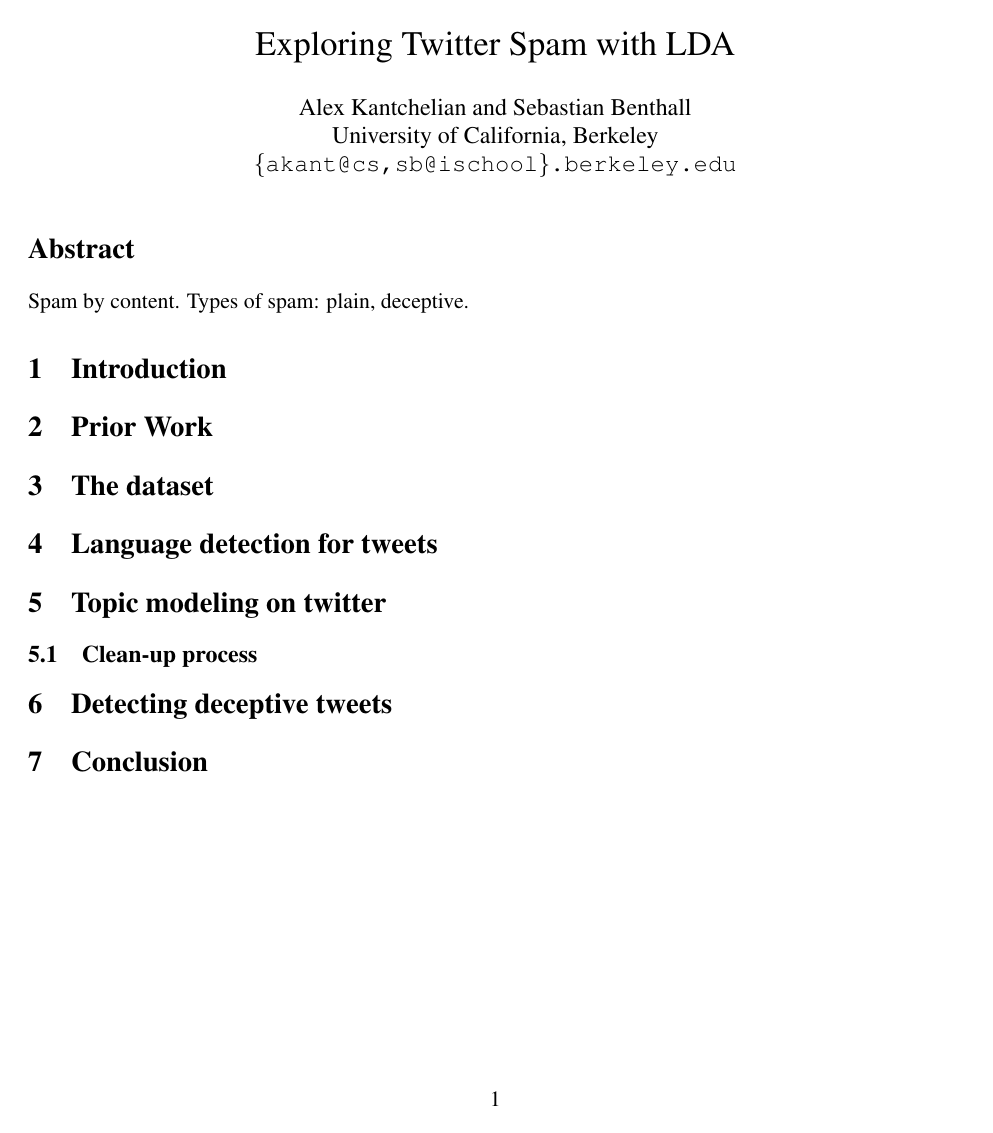
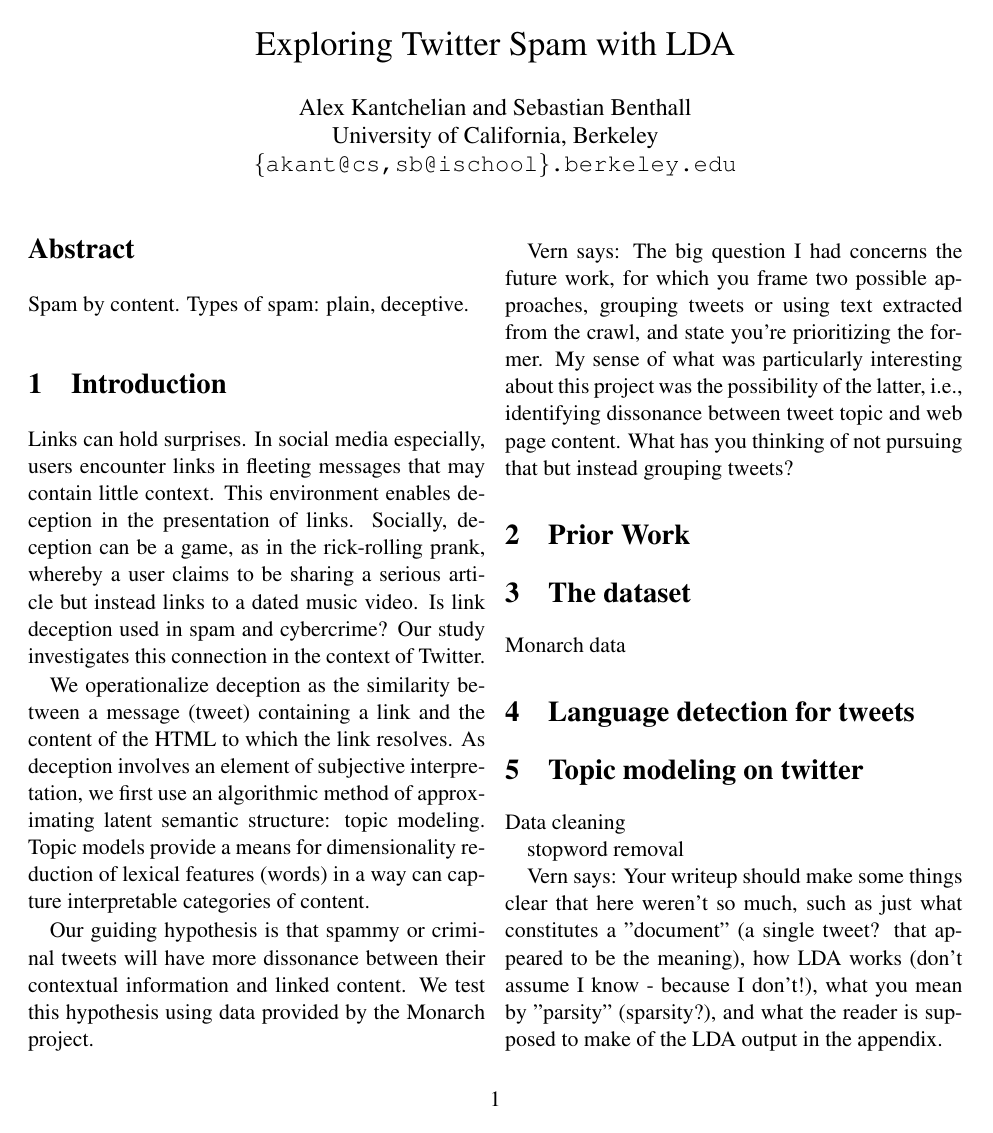
Before and after one commit to sbenthall/porthos, a LaTeX paper (cs261-writeup/finalreport.tex): the whole page before the commit and page 1 of 2 after it. Compiled offline with pdfLaTeX.

Commit message:
porting in some old material

```diff
--- a/cs261-writeup/finalreport.tex
+++ b/cs261-writeup/finalreport.tex
@@ -27,10 +27,44 @@
 
 \section{Introduction}
 
+Links can hold surprises.
+In social media especially, users encounter links in fleeting messages that may contain little context.
+This environment enables deception in the presentation of links.
+Socially, deception can be a game, as in the rick-rolling prank, whereby a user claims to be sharing a serious article but instead links to a dated music video.
+Is link deception used in spam and cybercrime?
+Our study investigates this connection in the context of Twitter.
+
+We operationalize deception as the similarity between a message (tweet) containing a link and the content of the HTML to which the link resolves.
+As deception involves an element of subjective interpretation, we first use an algorithmic method of approximating latent semantic structure: topic modeling.
+Topic models provide a means for dimensionality reduction of lexical features (words) in a way can capture interpretable categories of content.
+
+Our guiding hypothesis is that spammy or criminal tweets will have more dissonance between their contextual information and linked content.
+We test this hypothesis using data provided by the Monarch project.
+
+Vern says: The big question I had concerns
+the future work, for which you frame two possible approaches, grouping
+tweets or using text extracted from the crawl, and state you're prioritizing
+the former.  My sense of what was particularly interesting about this
+project was the possibility of the latter, i.e., identifying dissonance
+between tweet topic and web page content.  What has you thinking of not
+pursuing that but instead grouping tweets?
+
 \section{Prior Work}
 
 \section{The dataset}
 
+Monarch data
+
+
+
 \section{Language detection for tweets}
 
 \section{Topic modeling on twitter}
+
+Data cleaning
+
+stopword removal
+
+
+
+Vern says: Your writeup should make some things clear that here weren't so much, such as just what constitutes a "document" (a single tweet? that appeared to be the meaning), how LDA works (don't assume I know - because I don't!), what you mean by "parsity" (sparsity?), and what the reader is supposed to make of the      LDA output in the appendix.
```
Also changed, not shown: cs261-writeup/finalreport.tex (18 more changed lines), 3 other files.
